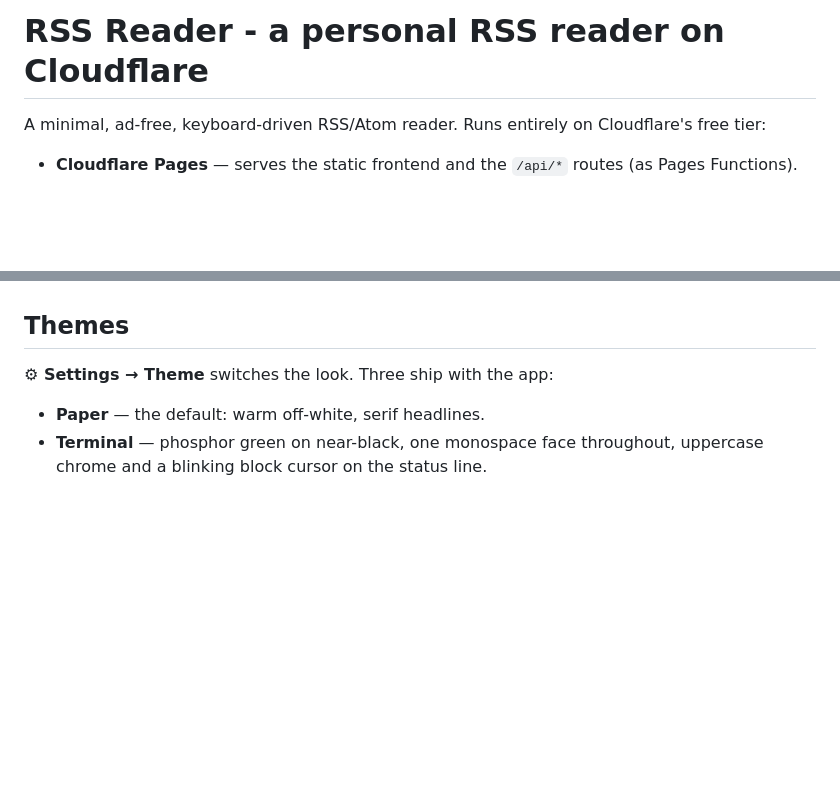
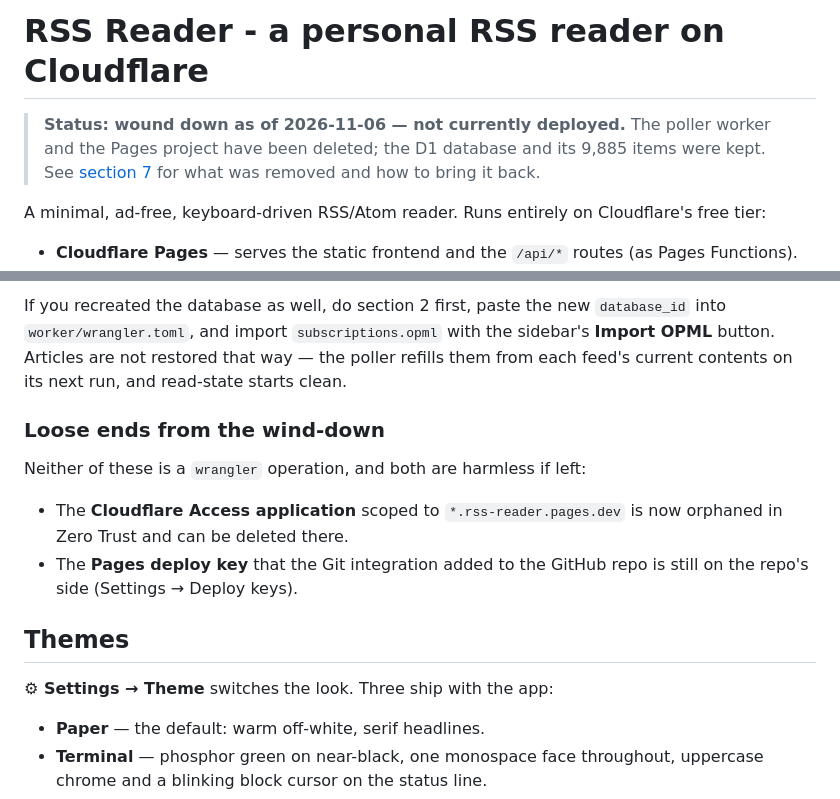
Before and after one commit to mbenhuri/rss-reader, a Markdown page: README.md, 2 parts joined by grey strips. Drawn GitHub-style; blank space fills up the shorter version.

Commit message:
README: record the wind-down, the retained D1 database, and how to redeploy

```diff
--- a/README.md
+++ b/README.md
@@ -1,4 +1,9 @@
 # RSS Reader - a personal RSS reader on Cloudflare
+
+> **Status: wound down as of 2026-11-06 — not currently deployed.**
+> The poller worker and the Pages project have been deleted; the D1 database
+> and its 9,885 items were kept. See [section 7](#7-wind-down-current-state-and-how-to-bring-it-back)
+> for what was removed and how to bring it back.
 
 A minimal, ad-free, keyboard-driven RSS/Atom reader. Runs entirely on
 Cloudflare's free tier:
@@ -194,3 +239,17 @@ that dashboard-added bindings only apply to *future* deployments, so add the
+If you recreated the database as well, do section 2 first, paste the new
+`database_id` into `worker/wrangler.toml`, and import
+`subscriptions.opml` with the sidebar's **Import OPML** button. Articles are
+not restored that way — the poller refills them from each feed's current
+contents on its next run, and read-state starts clean.
+
+### Loose ends from the wind-down
+
+Neither of these is a `wrangler` operation, and both are harmless if left:
+
+- The **Cloudflare Access application** scoped to `*.rss-reader.pages.dev`
+  is now orphaned in Zero Trust and can be deleted there.
+- The **Pages deploy key** that the Git integration added to the GitHub repo
+  is still on the repo's side (Settings → Deploy keys).
 
 ## Themes
 
```
Also changed, not shown: other parts of README.md (+71 -31 lines).
